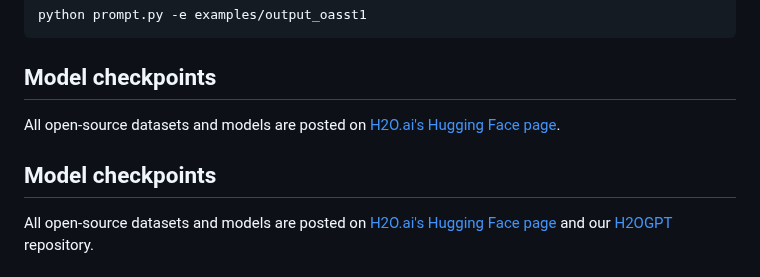
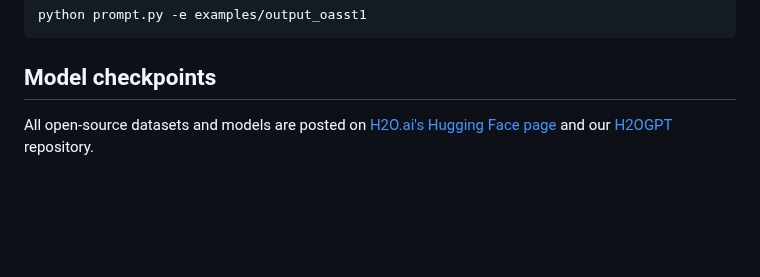
Before and after one commit to h2oai/h2o-llmstudio, a Markdown page: README.md, the part around the change. Rendered like a GitHub page; blank space fills up the shorter version.

```diff
--- a/README.md
+++ b/README.md
@@ -198,10 +198,6 @@ python prompt.py -e examples/output_oasst1
 
 ## Model checkpoints
 
-All open-source datasets and models are posted on [H2O.ai's Hugging Face page](https://huggingface.co/h2oai/).
-
-## Model checkpoints
-
 All open-source datasets and models are posted on [H2O.ai's Hugging Face page](https://huggingface.co/h2oai/) and our [H2OGPT](https://github.com/h2oai/h2ogpt) repository.
 
 
```
